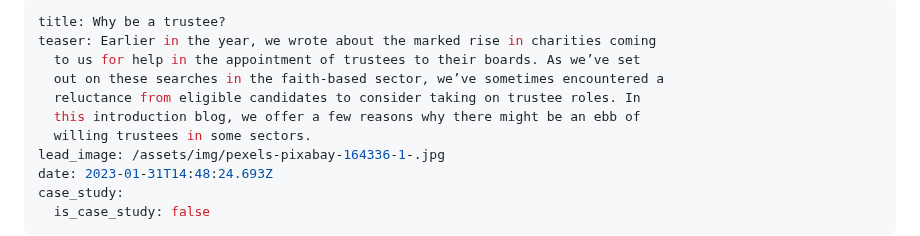
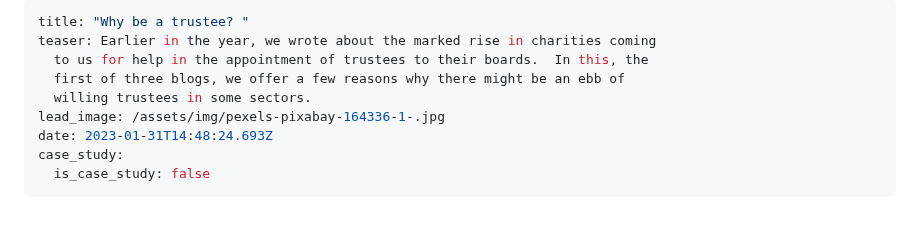
Before and after one commit to carneliansearch/carneliansearch.com, a Markdown page: src/insights/why-be-a-trustee.md, the part around the change. Rendered like a GitHub page; blank space fills up the shorter version.

Commit message:
Update Insight “why-be-a-trustee”

```diff
--- a/src/insights/why-be-a-trustee.md
+++ b/src/insights/why-be-a-trustee.md
@@ -1,10 +1,8 @@
 ---
-title: Why be a trustee?
+title: "Why be a trustee? "
 teaser: Earlier in the year, we wrote about the marked rise in charities coming
-  to us for help in the appointment of trustees to their boards. As we’ve set
-  out on these searches in the faith-based sector, we’ve sometimes encountered a
-  reluctance from eligible candidates to consider taking on trustee roles. In
-  this introduction blog, we offer a few reasons why there might be an ebb of
+  to us for help in the appointment of trustees to their boards.  In this, the
+  first of three blogs, we offer a few reasons why there might be an ebb of
   willing trustees in some sectors.
 lead_image: /assets/img/pexels-pixabay-164336-1-.jpg
 date: 2023-01-31T14:48:24.693Z
```
